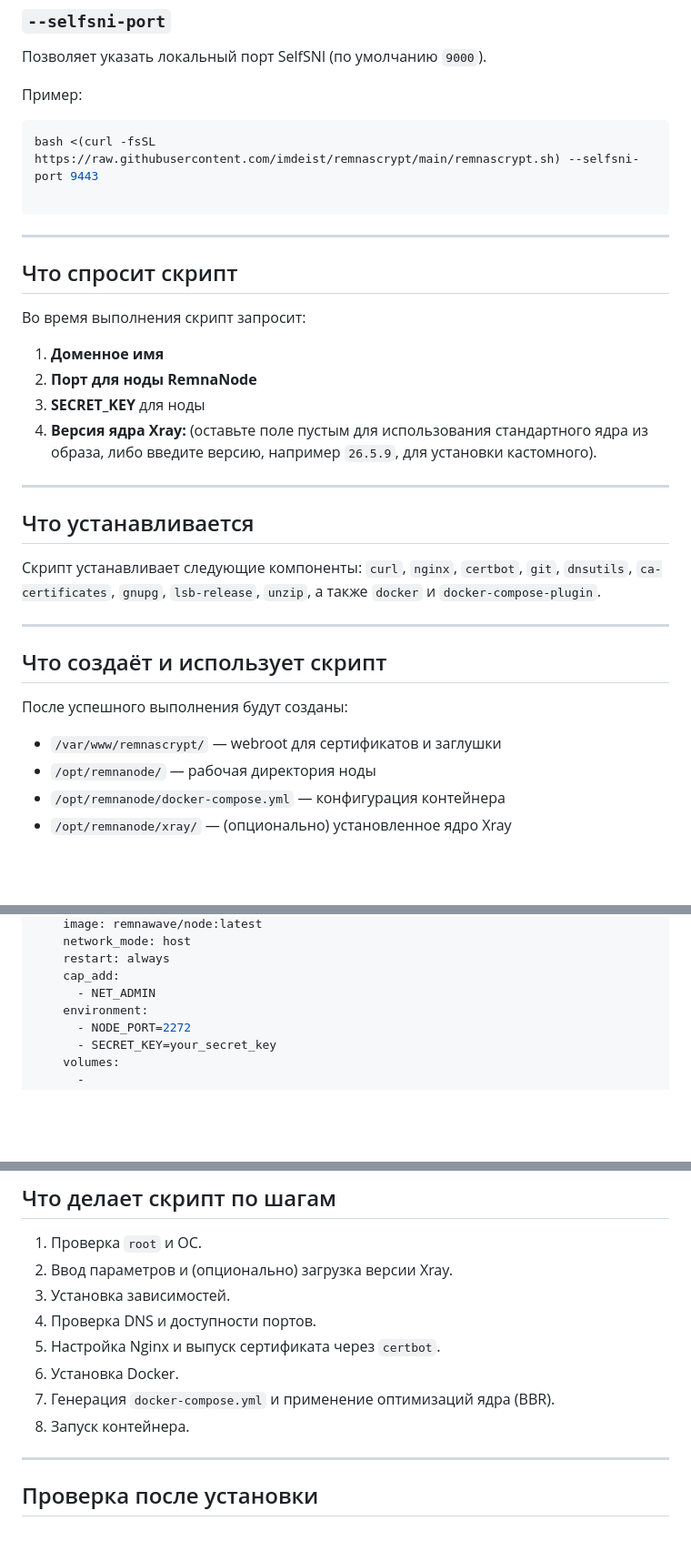
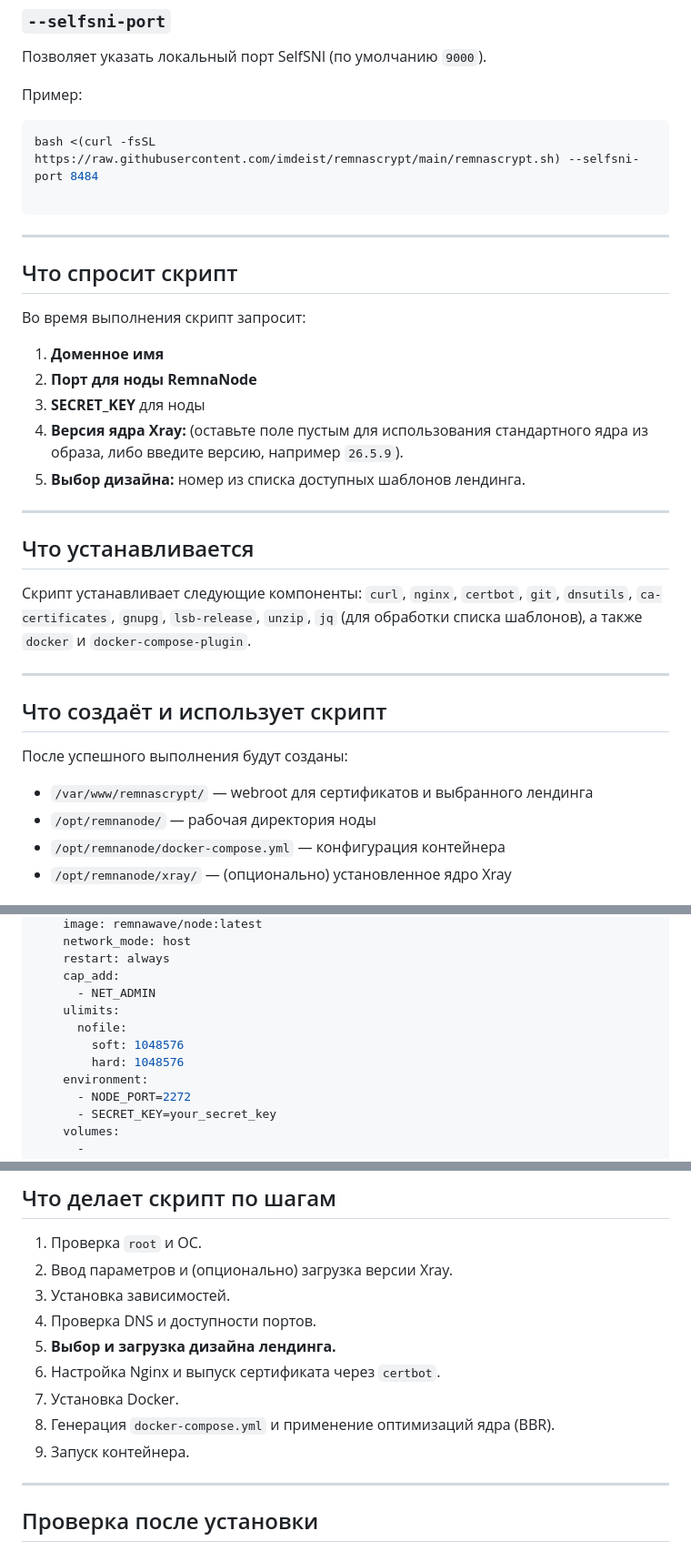
Before and after one commit to imdeist/remnascrypt, a Markdown page: README.md, 3 parts joined by grey strips. Shown at 91% size. Rendered like a GitHub page; blank space fills up the shorter version.

````diff
--- a/README.md
+++ b/README.md
@@ -84,7 +90,7 @@ bash <(curl -fsSL [https://raw.githubusercontent.com/imdeist/remnascrypt/main/re
 Пример:
 
 ```bash
-bash <(curl -fsSL https://raw.githubusercontent.com/imdeist/remnascrypt/main/remnascrypt.sh) --selfsni-port 9443
+bash <(curl -fsSL https://raw.githubusercontent.com/imdeist/remnascrypt/main/remnascrypt.sh) --selfsni-port 8484
 
 ```
 
@@ -97,14 +103,15 @@ bash <(curl -fsSL https://raw.githubusercontent.com/imdeist/remnascrypt/main/rem
 1. **Доменное имя**
 2. **Порт для ноды RemnaNode**
 3. **SECRET_KEY** для ноды
-4. **Версия ядра Xray:** (оставьте поле пустым для использования стандартного ядра из образа, либо введите версию, например `26.5.9`, для установки кастомного).
+4. **Версия ядра Xray:** (оставьте поле пустым для использования стандартного ядра из образа, либо введите версию, например `26.5.9`).
+5. **Выбор дизайна:** номер из списка доступных шаблонов лендинга.
 
 ---
 
 ## Что устанавливается
 
 Скрипт устанавливает следующие компоненты:
-`curl`, `nginx`, `certbot`, `git`, `dnsutils`, `ca-certificates`, `gnupg`, `lsb-release`, `unzip`, а также `docker` и `docker-compose-plugin`.
+`curl`, `nginx`, `certbot`, `git`, `dnsutils`, `ca-certificates`, `gnupg`, `lsb-release`, `unzip`, `jq` (для обработки списка шаблонов), а также `docker` и `docker-compose-plugin`.
 
 ---
 
@@ -112,7 +119,7 @@ bash <(curl -fsSL https://raw.githubusercontent.com/imdeist/remnascrypt/main/rem
 
 После успешного выполнения будут созданы:
 
-* `/var/www/remnascrypt/` — webroot для сертификатов и заглушки
+* `/var/www/remnascrypt/` — webroot для сертификатов и выбранного лендинга
 * `/opt/remnanode/` — рабочая директория ноды
 * `/opt/remnanode/docker-compose.yml` — конфигурация контейнера
 * `/opt/remnanode/xray/` — (опционально) установленное ядро Xray
@@ -133,6 +140,10 @@ services:
     restart: always
     cap_add:
       - NET_ADMIN
+    ulimits:
+      nofile:
+        soft: 1048576
+        hard: 1048576
     environment:
       - NODE_PORT=2272
       - SECRET_KEY=your_secret_key
@@ -152,10 +163,11 @@ services:
 2. Ввод параметров и (опционально) загрузка версии Xray.
 3. Установка зависимостей.
 4. Проверка DNS и доступности портов.
-5. Настройка Nginx и выпуск сертификата через `certbot`.
-6. Установка Docker.
-7. Генерация `docker-compose.yml` и применение оптимизаций ядра (BBR).
-8. Запуск контейнера.
+5. **Выбор и загрузка дизайна лендинга.**
+6. Настройка Nginx и выпуск сертификата через `certbot`.
+7. Установка Docker.
+8. Генерация `docker-compose.yml` и применение оптимизаций ядра (BBR).
+9. Запуск контейнера.
 
 ---
 
````
Also changed, not shown: other parts of README.md (+13 -2 lines).
